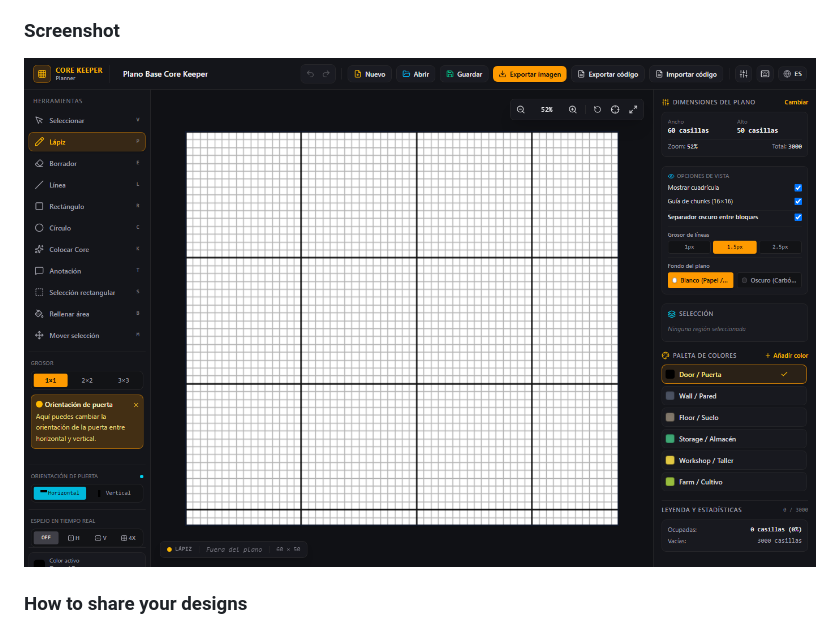
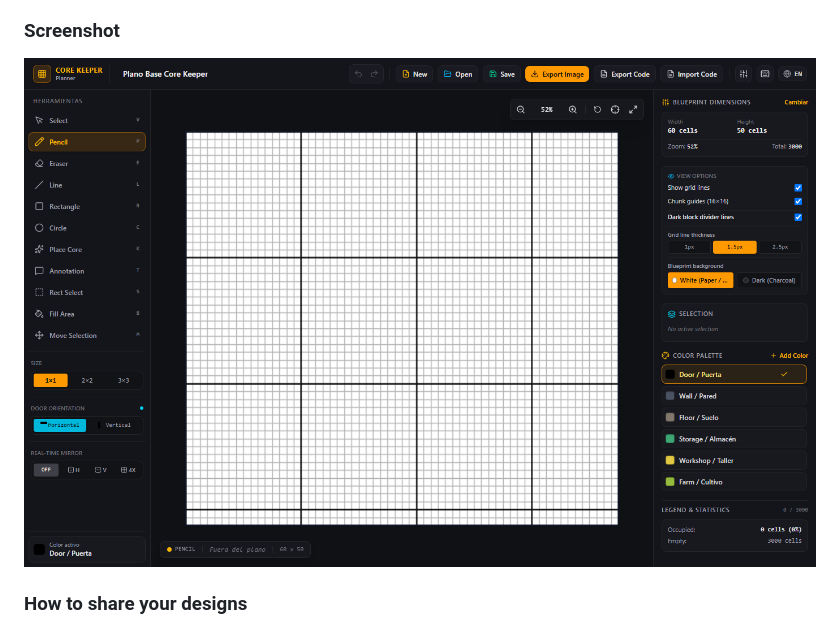
Before and after one commit to kraventD/Core-Keeper-Planner, a Markdown page: README.md, the part around the change. Rendered like a GitHub page; pictures changed too: preview-en.png (added).

Commit message:
docs: captura en ingles para el README en ingles

```diff
--- a/README.md
+++ b/README.md
@@ -47,7 +47,7 @@ Ready. You can start drawing your blueprint.
 
 ### Screenshot
 
-![Core Keeper Planner - Overview](preview.png)
+![Core Keeper Planner - Overview](preview-en.png)
 
 ### How to share your designs
 
```
